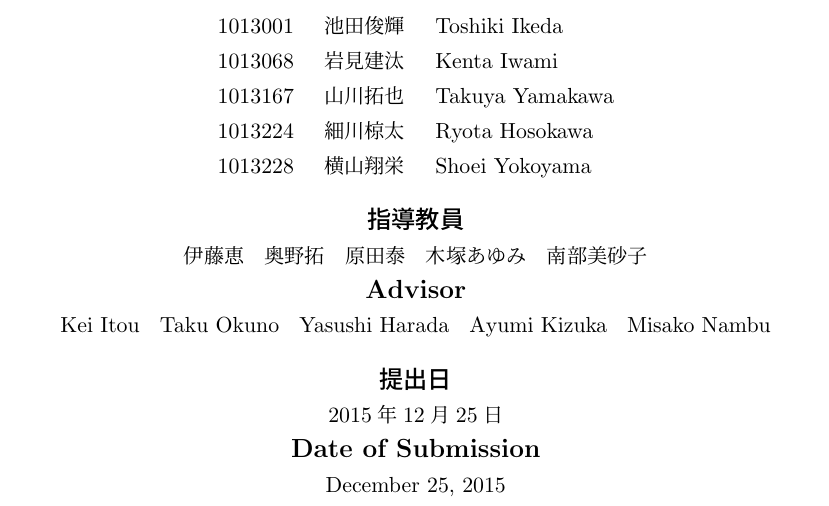
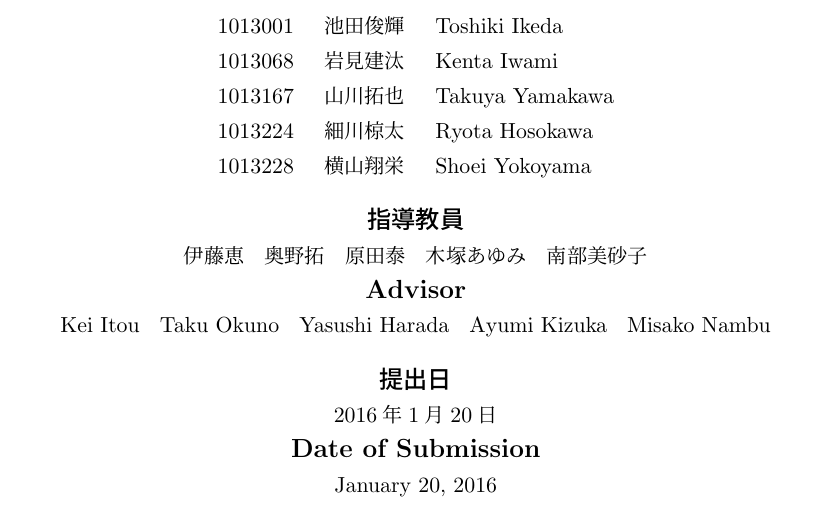
Before and after one commit to FUNPBL2015/Kan__groupreport, a LaTeX thesis (group.tex): part of page 1 of 50, cut so that both start at the same text. Compiled offline with pLaTeX and dvipdfmx.

Commit message:
提出日を修正

```diff
--- a/group.tex
+++ b/group.tex
@@ -61,8 +61,8 @@
 \eadvisor{Kei~Itou,Taku~Okuno,Yasushi~Harada,Ayumi~Kizuka,Misako~Nambu}
 
 % 論文提出日
-\jdate{2015年12月25日}
-\edate{December~25, 2015}
+\jdate{2016年1月20日}
+\edate{January~20, 2016}
 
 \begin{document}
 %
```
